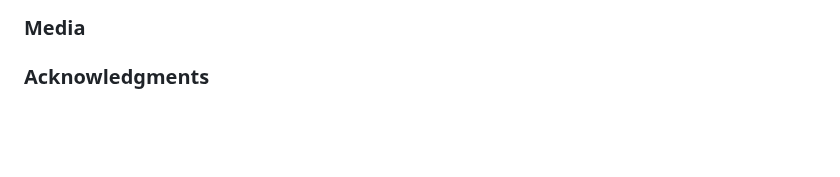
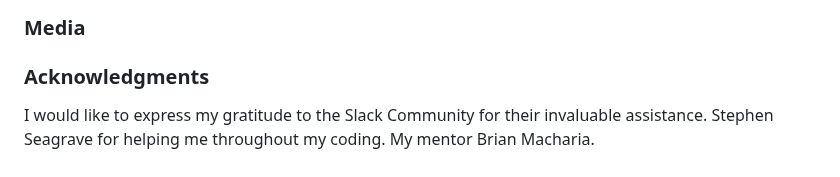
Before and after one commit to nathan-cool/ExpenseEase, a Markdown page: README.md, the part around the change. Rendered like a GitHub page; blank space fills up the shorter version.

Commit message:
Updated acknowledgment on README.md

```diff
--- a/README.md
+++ b/README.md
@@ -351,3 +351,5 @@ By following these steps, you can set up and deploy your Django Expenses app on
 ### Media
 
 ### Acknowledgments
+
+I would like to express my gratitude to the Slack Community for their invaluable assistance. Stephen Seagrave for helping me throughout my coding. My mentor Brian Macharia.
```
